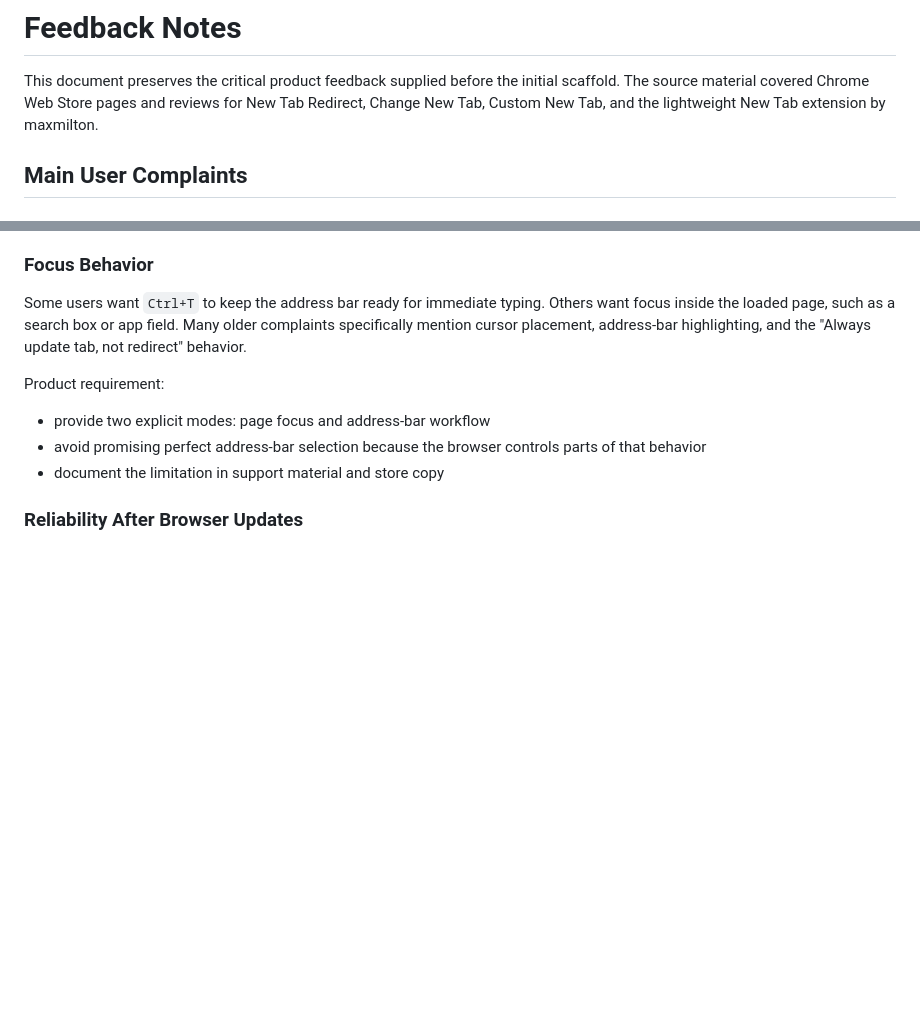
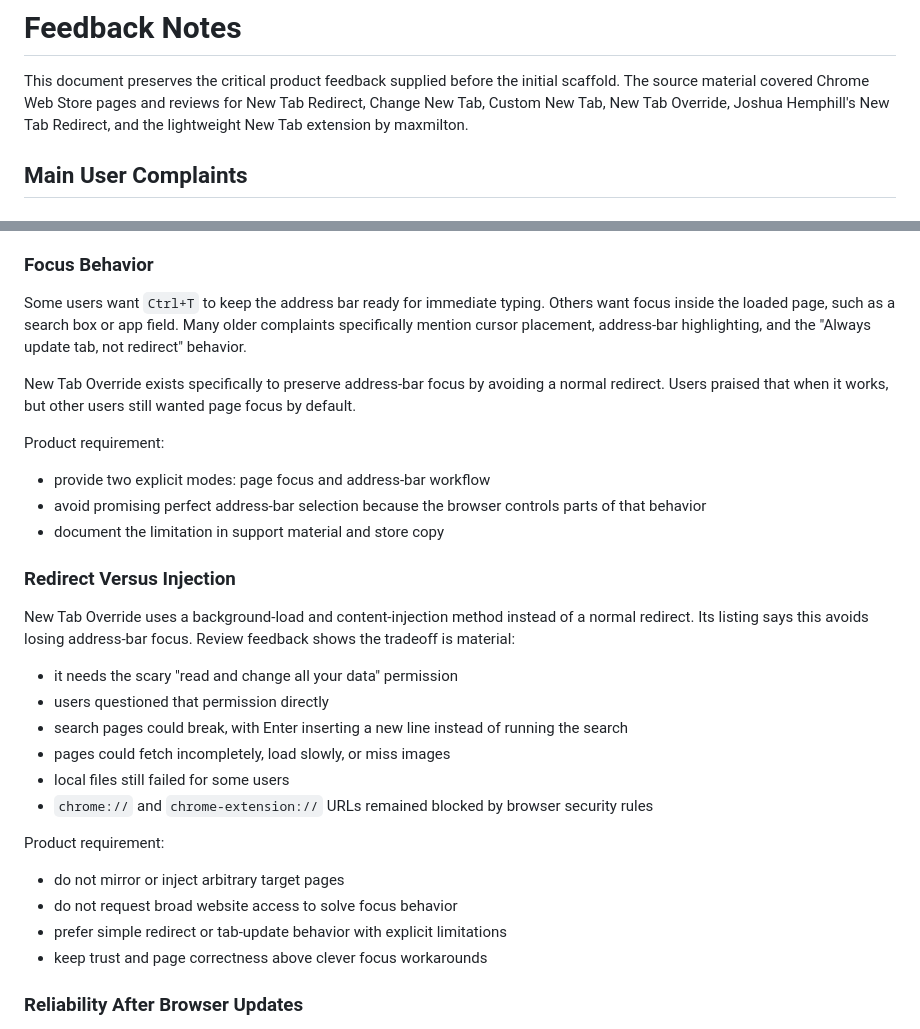
Before and after one commit to molodchyk/new-tab-custom-url, a Markdown page: docs/feedback.md, 2 parts joined by grey strips. Rendered like a GitHub page; blank space fills up the shorter version.

```diff
--- a/docs/feedback.md
+++ b/docs/feedback.md
@@ -2,8 +2,8 @@
 
 This document preserves the critical product feedback supplied before the
 initial scaffold. The source material covered Chrome Web Store pages and reviews
-for New Tab Redirect, Change New Tab, Custom New Tab, and the lightweight New
-Tab extension by maxmilton.
+for New Tab Redirect, Change New Tab, Custom New Tab, New Tab Override, Joshua
+Hemphill's New Tab Redirect, and the lightweight New Tab extension by maxmilton.
 
 ## Main User Complaints
 
@@ -28,12 +28,38 @@ Others want focus inside the loaded page, such as a search box or app field.
 Many older complaints specifically mention cursor placement, address-bar
 highlighting, and the "Always update tab, not redirect" behavior.
 
+New Tab Override exists specifically to preserve address-bar focus by avoiding a
+normal redirect. Users praised that when it works, but other users still wanted
+page focus by default.
+
 Product requirement:
 
 - provide two explicit modes: page focus and address-bar workflow
 - avoid promising perfect address-bar selection because the browser controls
   parts of that behavior
 - document the limitation in support material and store copy
+
+### Redirect Versus Injection
+
+New Tab Override uses a background-load and content-injection method instead of
+a normal redirect. Its listing says this avoids losing address-bar focus. Review
+feedback shows the tradeoff is material:
+
+- it needs the scary "read and change all your data" permission
+- users questioned that permission directly
+- search pages could break, with Enter inserting a new line instead of running
+  the search
+- pages could fetch incompletely, load slowly, or miss images
+- local files still failed for some users
+- `chrome://` and `chrome-extension://` URLs remained blocked by browser
+  security rules
+
+Product requirement:
+
+- do not mirror or inject arbitrary target pages
+- do not request broad website access to solve focus behavior
+- prefer simple redirect or tab-update behavior with explicit limitations
+- keep trust and page correctness above clever focus workarounds
 
 ### Reliability After Browser Updates
 
```
Also changed, not shown: other parts of docs/feedback.md (+37 -0 lines).
